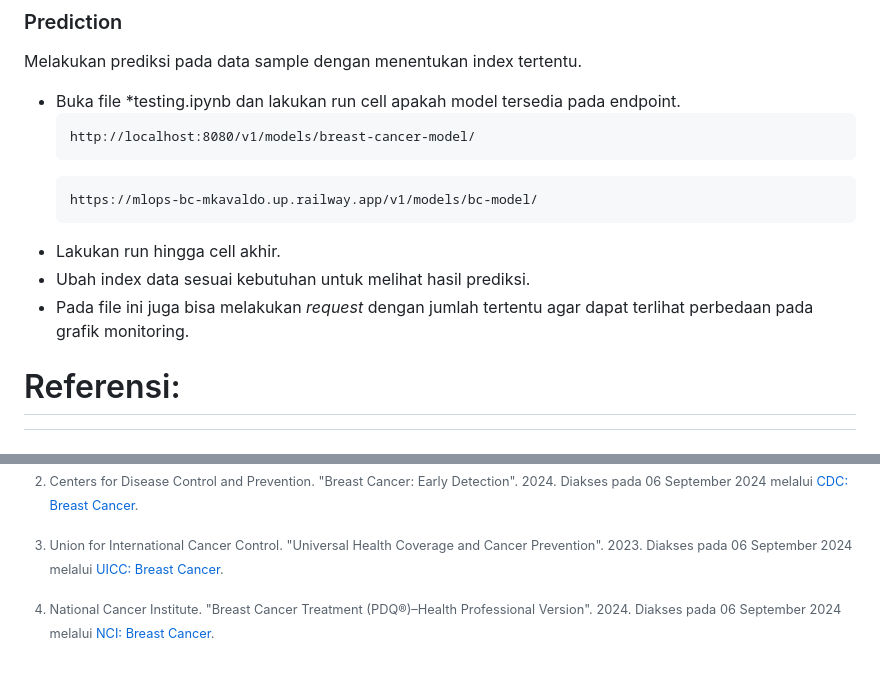
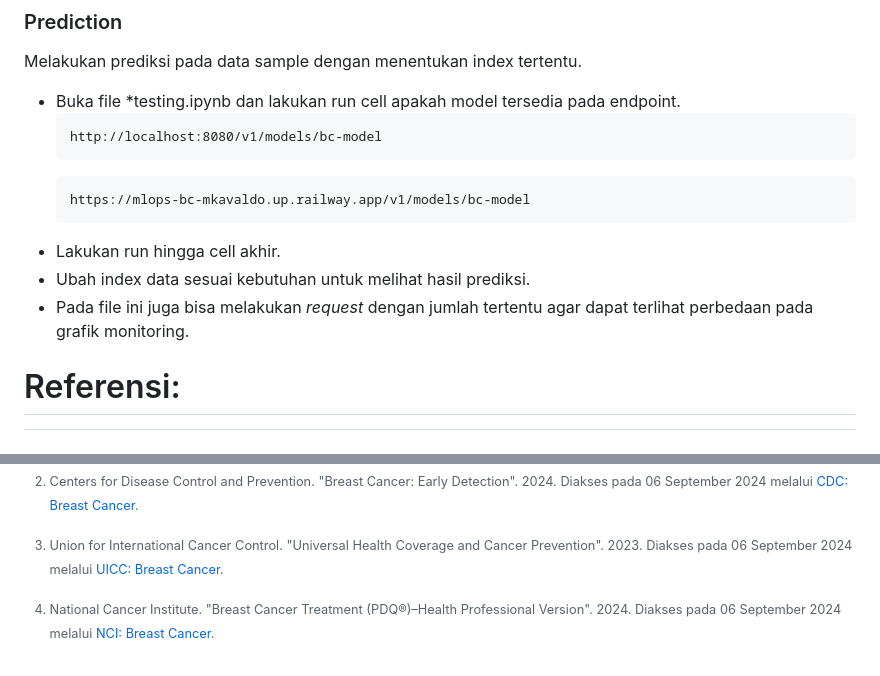
Before and after one commit to mlkav/mlops-breast-cancer, a Markdown page: README.md, 2 parts joined by grey strips. Rendered like a GitHub page.

````diff
--- a/README.md
+++ b/README.md
@@ -178,22 +174,14 @@ Melakukan prediksi pada data sample dengan menentukan index tertentu.
 
 - Buka file *testing.ipynb dan lakukan run cell apakah model tersedia pada endpoint.
     ```
-    http://localhost:8080/v1/models/breast-cancer-model/
+    http://localhost:8080/v1/models/bc-model
     ```
     ```
-    https://mlops-bc-mkavaldo.up.railway.app/v1/models/bc-model/
+    https://mlops-bc-mkavaldo.up.railway.app/v1/models/bc-model
     ```
 - Lakukan run hingga cell akhir.
 - Ubah index data sesuai kebutuhan untuk melihat hasil prediksi.
 - Pada file ini juga bisa melakukan _request_ dengan jumlah tertentu agar dapat terlihat perbedaan pada grafik monitoring.
-
-
-<!-- ### Breast Cancer Prediction Web App
-
-Akses Web Aplication pada link berikut: [Breast Prediction App](https://bc-prediction-app-mkavaldo.up.railway.app/)
-
-![breast-cancer-app](https://github.com/user-attachments/assets/a8fe1e69-dd4e-427c-a41b-aa68125b855f) -->
-
 
 
 # Referensi:
@@ -205,8 +193,3 @@ Akses Web Aplication pada link berikut: [Breast Prediction App](https://bc-predi
 [^3]: Union for International Cancer Control. "Universal Health Coverage and Cancer Prevention". 2023. Diakses pada 06 September 2024 melalui [UICC: Breast Cancer](https://www.uicc.org/news/universal-health-coverage-and-cancer-prevention).
 
 [^4]: National Cancer Institute. "Breast Cancer Treatment (PDQ®)–Health Professional Version". 2024. Diakses pada 06 September 2024 melalui [NCI: Breast Cancer](https://www.cancer.gov/types/breast/hp/breast-treatment-pdq).
-
-
-
-<!-- https://mlops-bc-mkavaldo.up.railway.app/v1/models/bc-model/metadata
-https://mlops-bc-mkavaldo.up.railway.app/monitoring/prometheus/metrics -->
````
Also changed, not shown: other parts of README.md (+1 -5 lines).
